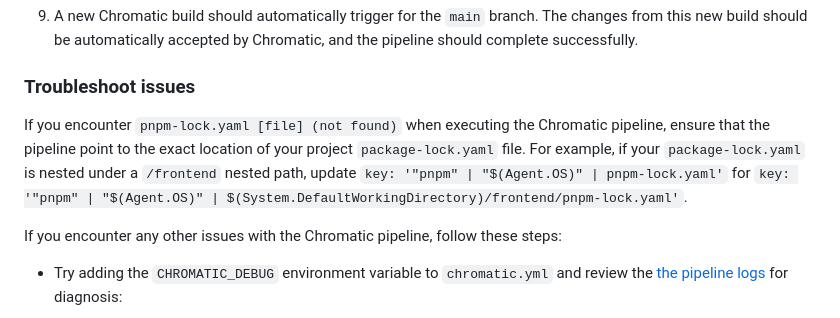
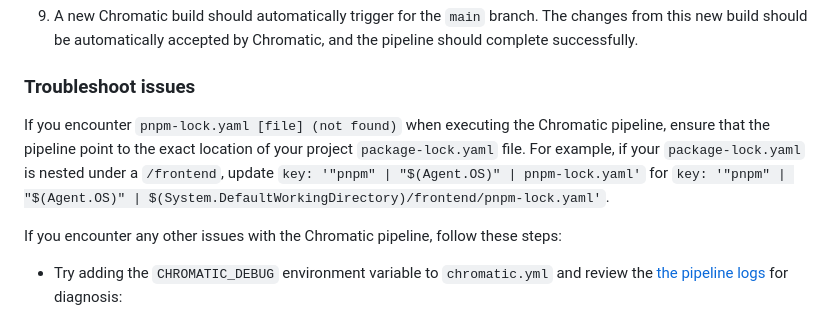
Before and after one commit to gsoft-inc/wl-chromado, a Markdown page: docs/getting-started.md, the part around the change. Drawn GitHub-style.

Commit message:
docs: updated a troubleshoot issue

```diff
--- a/docs/getting-started.md
+++ b/docs/getting-started.md
@@ -214,7 +214,7 @@ To test your new Chromatic pipeline, follow these steps:
 
 ### Troubleshoot issues
 
-If you encounter `pnpm-lock.yaml [file] (not found)` when executing the Chromatic pipeline, ensure that the pipeline point to the exact location of your project `package-lock.yaml` file. For example, if your `package-lock.yaml` is nested under a `/frontend` nested path, update `key: '"pnpm" | "$(Agent.OS)" | pnpm-lock.yaml'` for `key: '"pnpm" | "$(Agent.OS)" | $(System.DefaultWorkingDirectory)/frontend/pnpm-lock.yaml'`.
+If you encounter `pnpm-lock.yaml [file] (not found)` when executing the Chromatic pipeline, ensure that the pipeline point to the exact location of your project `package-lock.yaml` file. For example, if your `package-lock.yaml` is nested under a `/frontend`, update `key: '"pnpm" | "$(Agent.OS)" | pnpm-lock.yaml'` for `key: '"pnpm" | "$(Agent.OS)" | $(System.DefaultWorkingDirectory)/frontend/pnpm-lock.yaml'`.
 
 If you encounter any other issues with the Chromatic pipeline, follow these steps:
 
```
